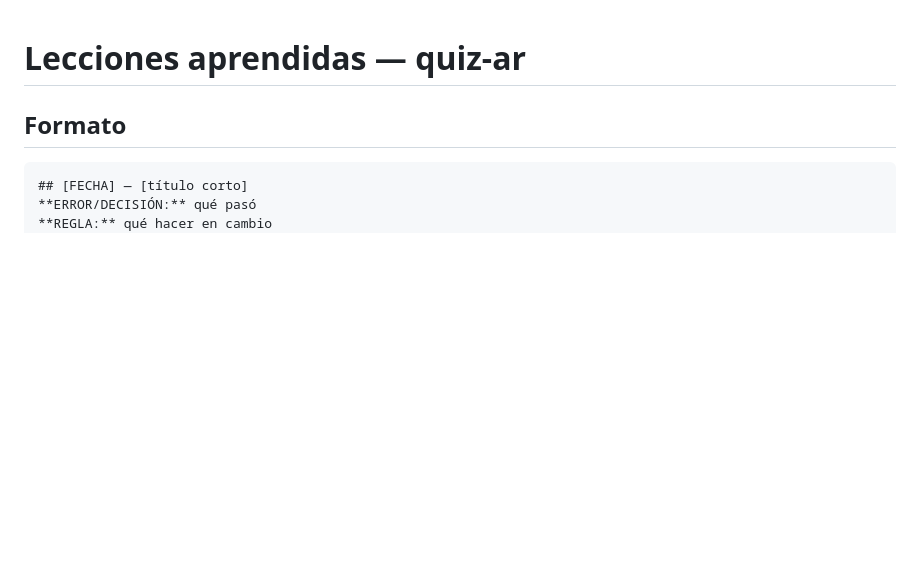
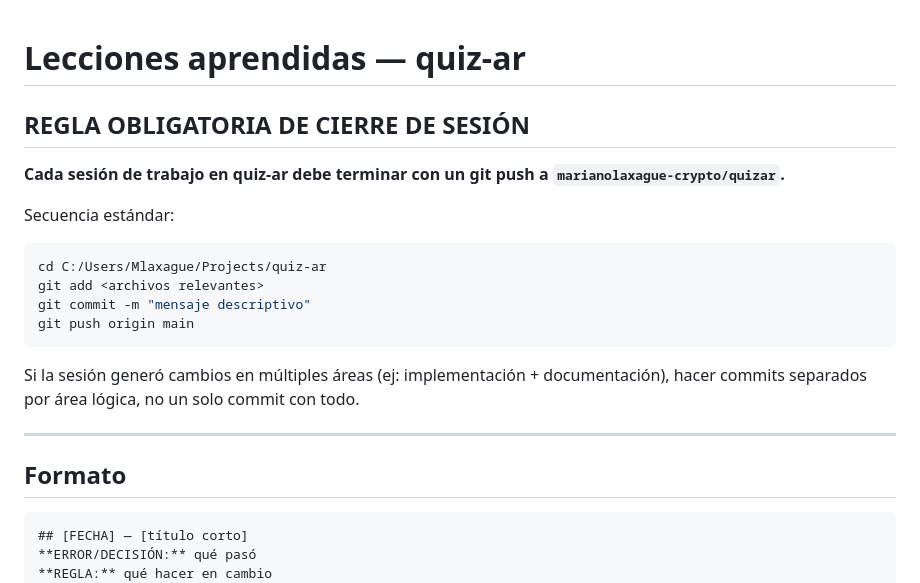
Before and after one commit to marianolaxague-crypto/quizar, a Markdown page: tasks/lessons.md, the part around the change. Drawn GitHub-style; blank space fills up the shorter version.

Commit message:
chore: regla obligatoria de cierre de sesión
Toda sesión de trabajo en quiz-ar debe terminar con git push a
marianolaxague-crypto/quizar. Registrado en lessons.md.

Co-Authored-By: Claude Sonnet 4.6 (1M context) <noreply@anthropic.com>

````diff
--- a/tasks/lessons.md
+++ b/tasks/lessons.md
@@ -1,4 +1,21 @@
 # Lecciones aprendidas — quiz-ar
+
+## REGLA OBLIGATORIA DE CIERRE DE SESIÓN
+
+**Cada sesión de trabajo en quiz-ar debe terminar con un git push a `marianolaxague-crypto/quizar`.**
+
+Secuencia estándar:
+```bash
+cd C:/Users/Mlaxague/Projects/quiz-ar
+git add <archivos relevantes>
+git commit -m "mensaje descriptivo"
+git push origin main
+```
+
+Si la sesión generó cambios en múltiples áreas (ej: implementación + documentación),
+hacer commits separados por área lógica, no un solo commit con todo.
+
+---
 
 ## Formato
 ```
````
